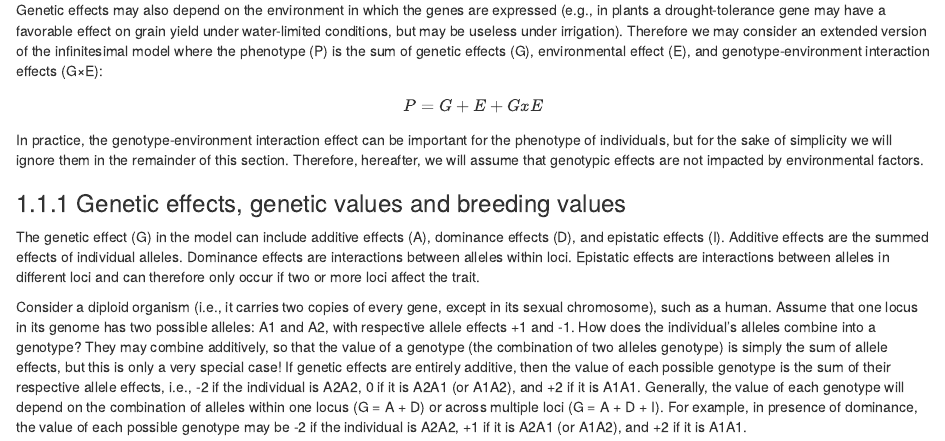
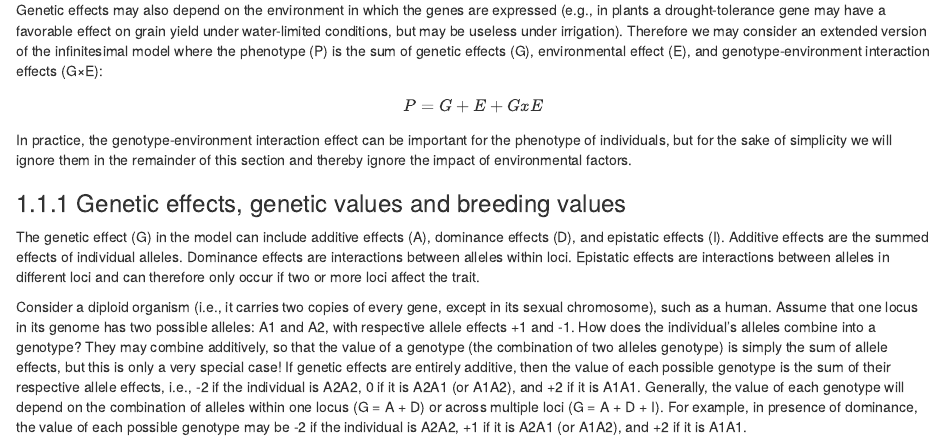
Before and after one commit to psoerensen/qgnotes, an R Markdown document (02-quantitative-genetics-theory.Rmd): the page in a window 1100 px wide, from 770 px down. Rendered offline with R 4.5, knitr and Pandoc, with nearby package versions; drawn as R Markdown's standard HTML page in place of the format the file asks for; code that draws random numbers runs with fixed seeds of ours.

Commit message:
Update 02-quantitative-genetics-theory.Rmd

```diff
--- a/02-quantitative-genetics-theory.Rmd
+++ b/02-quantitative-genetics-theory.Rmd
@@ -34,7 +34,7 @@ Genetic effects may also depend on the environment in which the genes are expres
 P = G + E + GxE
 \end{align}
 
-In practice, the genotype-environment interaction effect can be important for the phenotype of individuals, but for the sake of simplicity we will ignore them in the remainder of this section. Therefore, hereafter, we will assume that genotypic effects are not impacted by environmental factors.
+In practice, the genotype-environment interaction effect can be important for the phenotype of individuals, but for the sake of simplicity we will ignore them in the remainder of this section and thereby ignore the impact of environmental factors.
 
 ### Genetic effects, genetic values and breeding values
 The genetic effect (G) in the model can include additive effects (A), dominance effects (D), and epistatic effects (I). Additive effects are the summed effects of individual alleles. Dominance effects are interactions between alleles within loci. Epistatic effects are interactions between alleles in different loci and can therefore only occur if two or more loci affect the trait.
```
